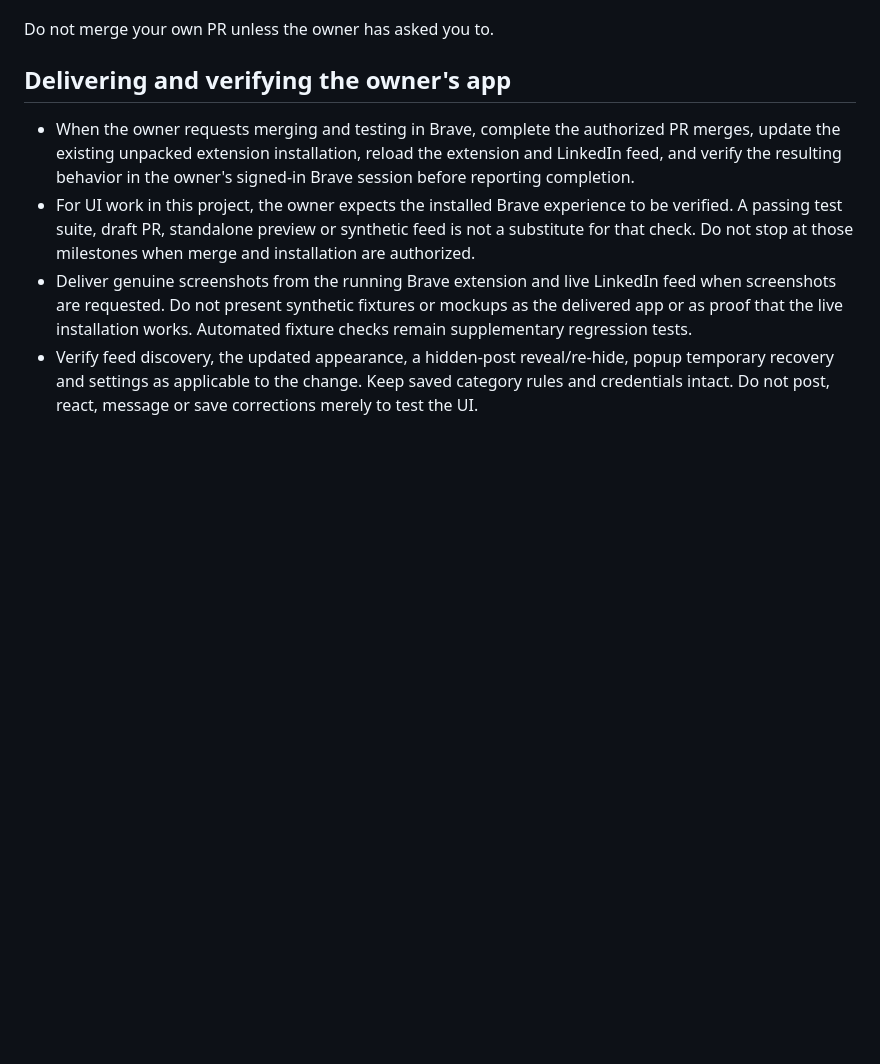
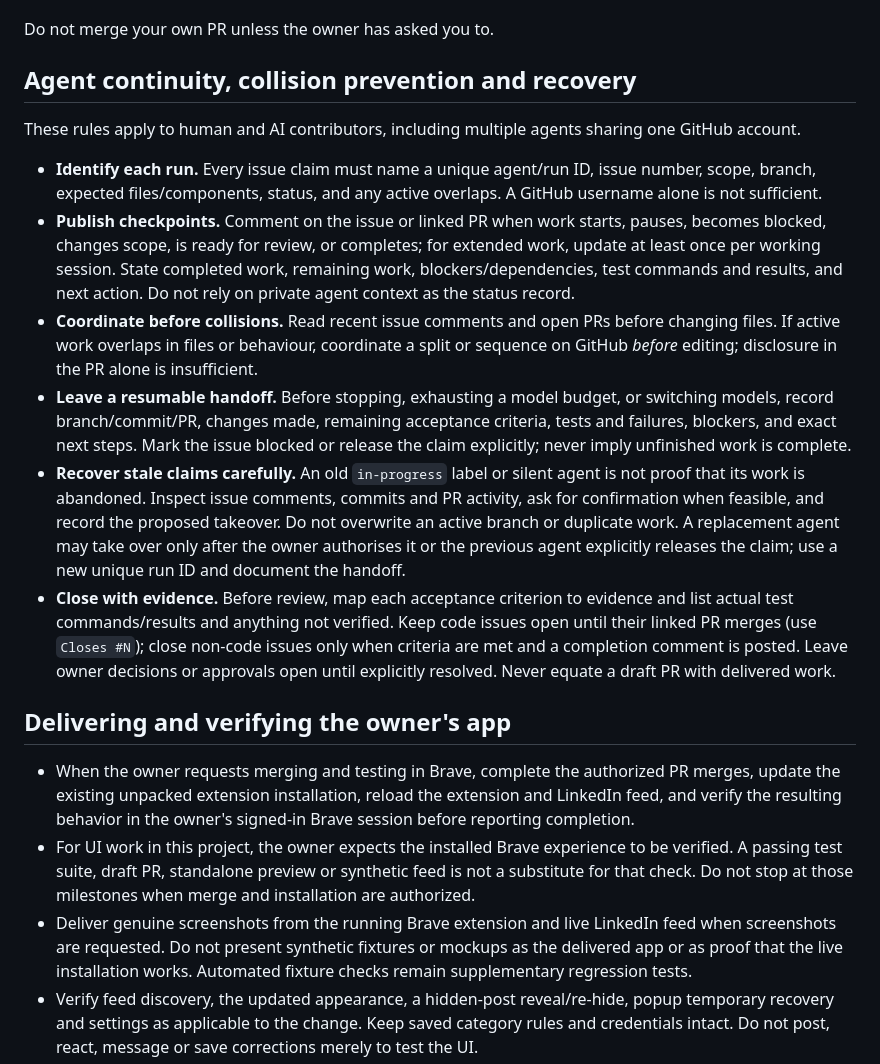
Before and after one commit to sighmoan1/linkedin-slop-filter, a Markdown page: AGENTS.md, the part around the change. Rendered like a GitHub page; blank space fills up the shorter version.

Commit message:
docs: improve multi-agent coordination (#undefined) (#115)

```diff
--- a/AGENTS.md
+++ b/AGENTS.md
@@ -16,6 +16,18 @@ Several agents may work here at once. Everything below uses GitHub issues, label
 8. **Overlapping files.** If your branch touches files that another open PR also changes, say so in your PR description and keep the overlap small.
 
 Do not merge your own PR unless the owner has asked you to.
+
+
+## Agent continuity, collision prevention and recovery
+
+These rules apply to human and AI contributors, including multiple agents sharing one GitHub account.
+
+- **Identify each run.** Every issue claim must name a unique agent/run ID, issue number, scope, branch, expected files/components, status, and any active overlaps. A GitHub username alone is not sufficient.
+- **Publish checkpoints.** Comment on the issue or linked PR when work starts, pauses, becomes blocked, changes scope, is ready for review, or completes; for extended work, update at least once per working session. State completed work, remaining work, blockers/dependencies, test commands and results, and next action. Do not rely on private agent context as the status record.
+- **Coordinate before collisions.** Read recent issue comments and open PRs before changing files. If active work overlaps in files or behaviour, coordinate a split or sequence on GitHub *before* editing; disclosure in the PR alone is insufficient.
+- **Leave a resumable handoff.** Before stopping, exhausting a model budget, or switching models, record branch/commit/PR, changes made, remaining acceptance criteria, tests and failures, blockers, and exact next steps. Mark the issue blocked or release the claim explicitly; never imply unfinished work is complete.
+- **Recover stale claims carefully.** An old `in-progress` label or silent agent is not proof that its work is abandoned. Inspect issue comments, commits and PR activity, ask for confirmation when feasible, and record the proposed takeover. Do not overwrite an active branch or duplicate work. A replacement agent may take over only after the owner authorises it or the previous agent explicitly releases the claim; use a new unique run ID and document the handoff.
+- **Close with evidence.** Before review, map each acceptance criterion to evidence and list actual test commands/results and anything not verified. Keep code issues open until their linked PR merges (use `Closes #N`); close non-code issues only when criteria are met and a completion comment is posted. Leave owner decisions or approvals open until explicitly resolved. Never equate a draft PR with delivered work.
 
 ## Delivering and verifying the owner's app
 
```
